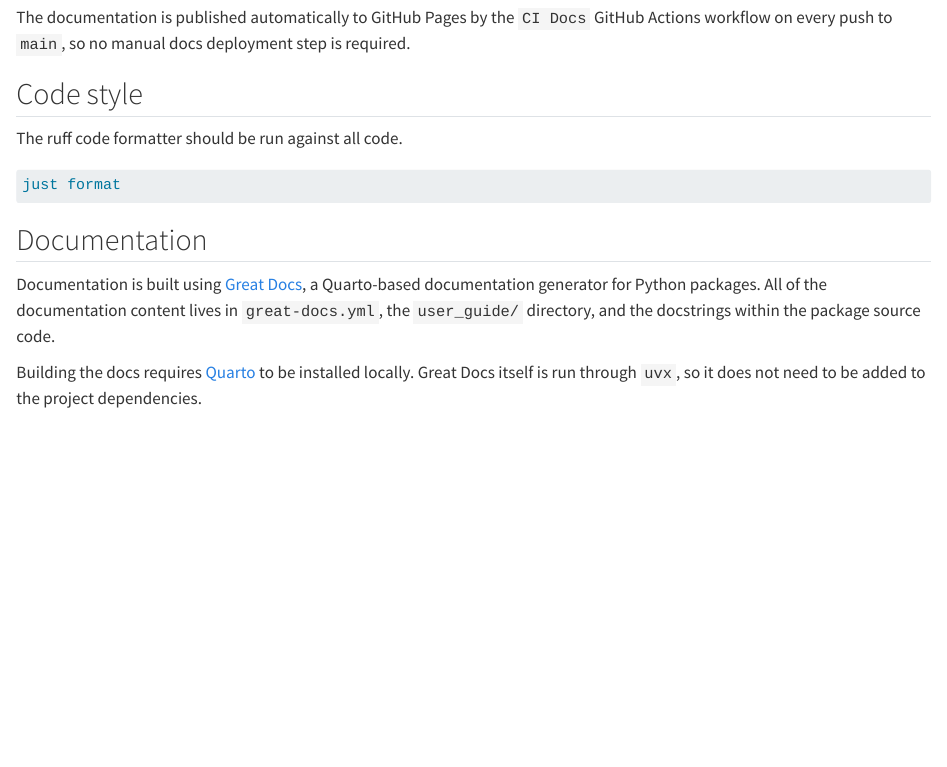
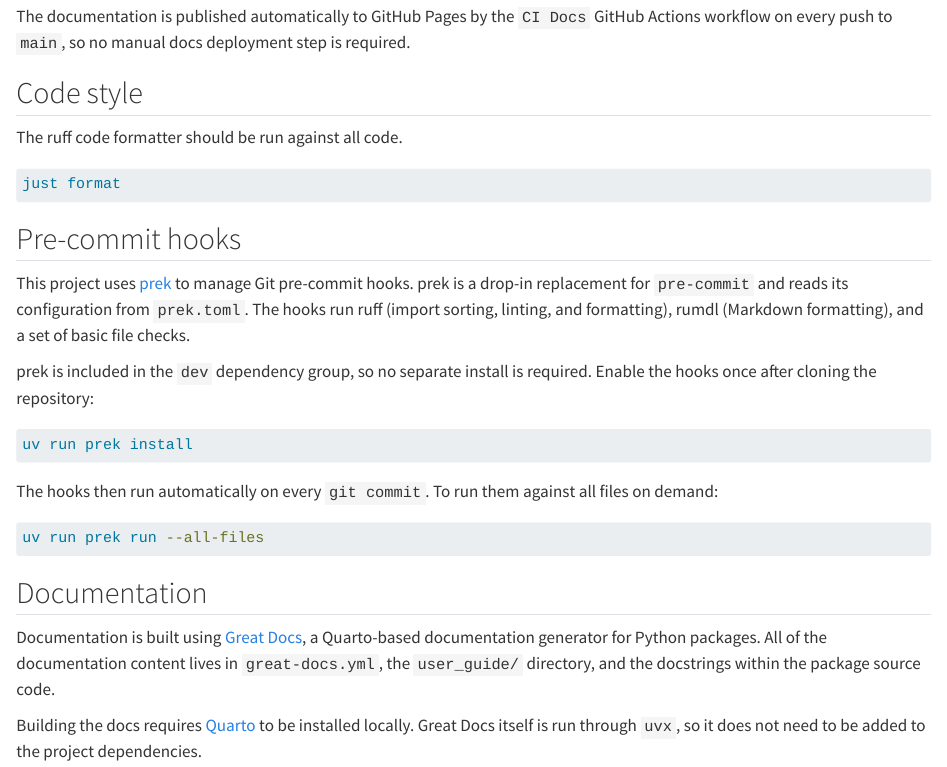
Before and after one commit to SamEdwardes/spacypdfreader, a Quarto document (user_guide/contributing.qmd): the page in a window 1100 px wide, from 600 px down. Rendered offline with R 4.5, knitr and Pandoc in place of Quarto, with nearby package versions.

Commit message:
Add prek for pre-commit hooks
Configure prek (pre-commit reimplementation) via prek.toml with ruff,
rumdl, and basic file-check hooks. Add prek to the dev dependency group
and document hook setup in the contributing guide and CLAUDE.md.

````diff
--- a/user_guide/contributing.qmd
+++ b/user_guide/contributing.qmd
@@ -34,6 +34,28 @@ The ruff code formatter should be run against all code.
 
 ```bash
 just format
+```
+
+## Pre-commit hooks
+
+This project uses [prek](https://github.com/j178/prek) to manage Git
+pre-commit hooks. prek is a drop-in replacement for `pre-commit` and reads
+its configuration from `prek.toml`. The hooks run ruff (import sorting,
+linting, and formatting), rumdl (Markdown formatting), and a set of basic
+file checks.
+
+prek is included in the `dev` dependency group, so no separate install is
+required. Enable the hooks once after cloning the repository:
+
+```bash
+uv run prek install
+```
+
+The hooks then run automatically on every `git commit`. To run them against
+all files on demand:
+
+```bash
+uv run prek run --all-files
 ```
 
 ## Documentation
````
Also changed, not shown: CLAUDE.md (+23 -8 lines), user_guide/contributing.qmd (2 more changed lines), 3 other files.
